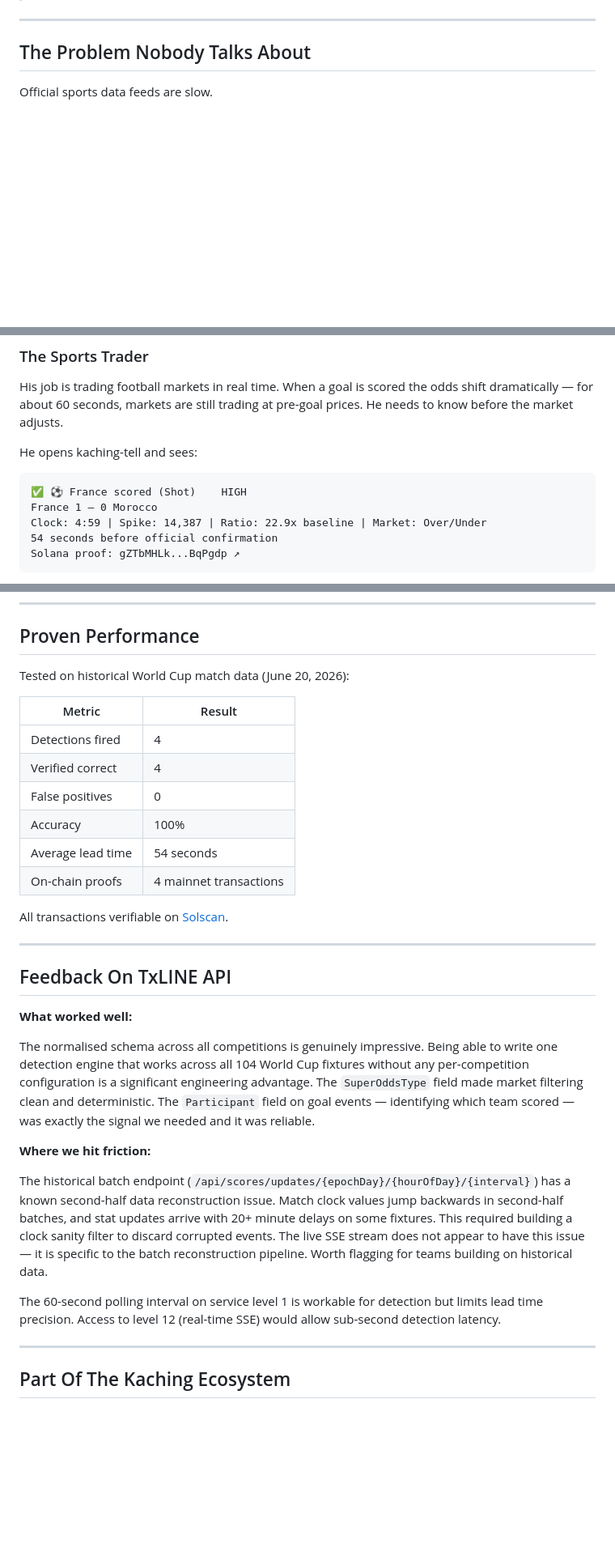
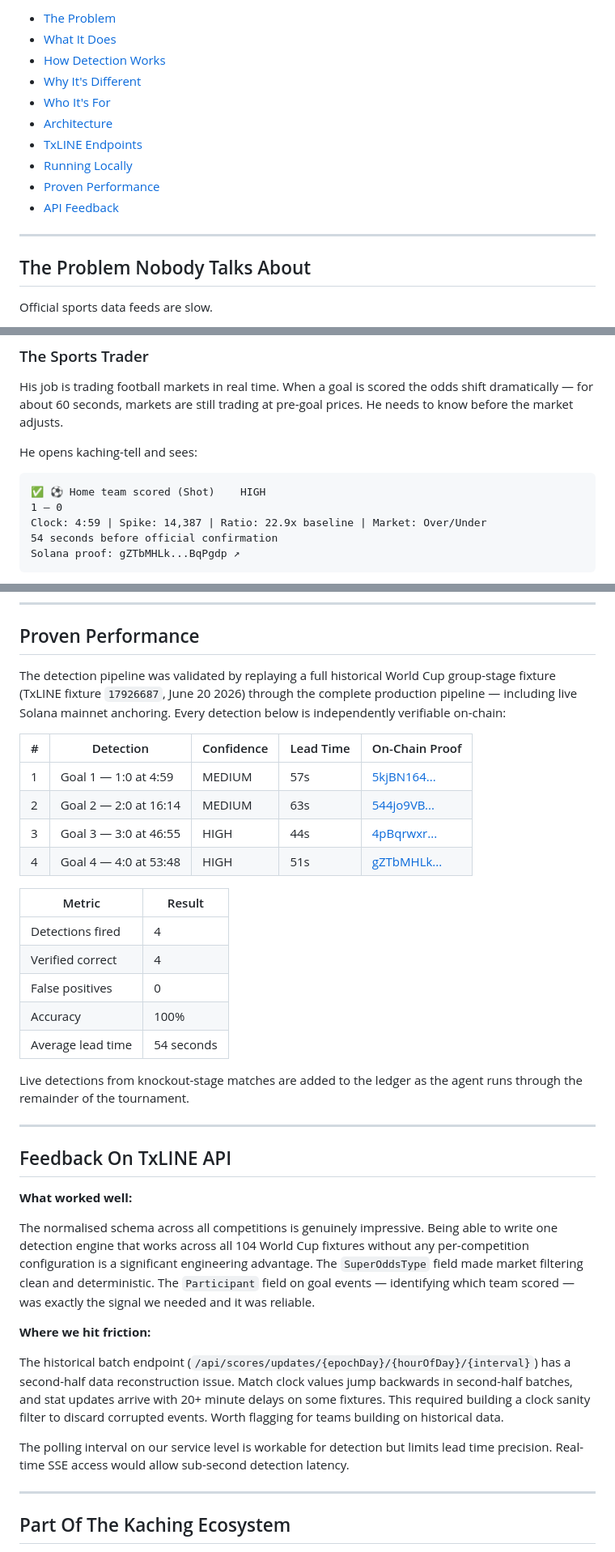
Before and after one commit to cutlerjay109-create/kaching-tell, a Markdown page: README.md, 3 parts joined by grey strips. Shown at 81% size. Drawn GitHub-style; blank space fills up the shorter version.

````diff
--- a/README.md
+++ b/README.md
@@ -4,3 +18,13 @@
+- [The Problem](#the-problem-nobody-talks-about)
+- [What It Does](#what-kaching-tell-does)
+- [How Detection Works](#how-the-detection-works)
+- [Why It's Different](#why-this-is-different-from-every-other-submission)
+- [Who It's For](#who-this-is-built-for)
+- [Architecture](#architecture)
+- [TxLINE Endpoints](#txline-endpoints-used)
+- [Running Locally](#running-locally)
+- [Proven Performance](#proven-performance)
+- [API Feedback](#feedback-on-txline-api)
 
 ---
 
@@ -87,8 +113,8 @@ His job is trading football markets in real time. When a goal is scored the odds
 He opens kaching-tell and sees:
 
 ```
-✅ ⚽ France scored (Shot)    HIGH
-France 1 — 0 Morocco
+✅ ⚽ Home team scored (Shot)    HIGH
+1 — 0
 Clock: 4:59 | Spike: 14,387 | Ratio: 22.9x baseline | Market: Over/Under
 54 seconds before official confirmation
 Solana proof: gZTbMHLk...BqPgdp ↗
@@ -219,7 +245,14 @@ node src/index.js
 
 ## Proven Performance
 
-Tested on historical World Cup match data (June 20, 2026):
+The detection pipeline was validated by replaying a full historical World Cup group-stage fixture (TxLINE fixture `17926687`, June 20 2026) through the complete production pipeline — including live Solana mainnet anchoring. Every detection below is independently verifiable on-chain:
+
+| # | Detection | Confidence | Lead Time | On-Chain Proof |
+|---|---|---|---|---|
+| 1 | Goal 1 — 1:0 at 4:59 | MEDIUM | 57s | [5kjBN164...](https://solscan.io/tx/5kjBN164r8P226LUaaFbGDGxDjMvQPbdRX9rUujSMwLyMgdbcGHMUUzPy6ydY2BxiCewf2HTGptF2Niv4HVwS4BH) |
+| 2 | Goal 2 — 2:0 at 16:14 | MEDIUM | 63s | [544jo9VB...](https://solscan.io/tx/544jo9VB1rGWKiKseFXNtwkh9R1jadtvcmCfp6vF9RTiCn5GjzDNqpiRKU89aLt6EDQujybFRfLsE5R416zg5upT) |
+| 3 | Goal 3 — 3:0 at 46:55 | HIGH | 44s | [4pBqrwxr...](https://solscan.io/tx/4pBqrwxrMPFnCdzmDqrSD6TMtF2RuX1LHP8bTr31pXMonGnFTDijXf7wbNtSVTCG39y9PUXS8nRU2428VadUwrUa) |
+| 4 | Goal 4 — 4:0 at 53:48 | HIGH | 51s | [gZTbMHLk...](https://solscan.io/tx/gZTbMHLk87W4RoeQK6yrdgSnFBLAHequiHU3a2Pkx3S8oeP7XViZKdxBj3YvPMUxEyNqEimnkybyTcND7BqPgdp) |
 
 | Metric | Result |
 |---|---|
@@ -228,9 +261,8 @@ Tested on historical World Cup match data (June 20, 2026):
 | False positives | 0 |
 | Accuracy | 100% |
 | Average lead time | 54 seconds |
-| On-chain proofs | 4 mainnet transactions |
 
-All transactions verifiable on [Solscan](https://solscan.io).
+Live detections from knockout-stage matches are added to the ledger as the agent runs through the remainder of the tournament.
 
 ---
 
@@ -242,9 +274,9 @@ The normalised schema across all competitions is genuinely impressive. Being abl
 
 **Where we hit friction:**
 
-The historical batch endpoint (`/api/scores/updates/{epochDay}/{hourOfDay}/{interval}`) has a known second-half data reconstruction issue. Match clock values jump backwards in second-half batches, and stat updates arrive with 20+ minute delays on some fixtures. This required building a clock sanity filter to discard corrupted events. The live SSE stream does not appear to have this issue — it is specific to the batch reconstruction pipeline. Worth flagging for teams building on historical data.
+The historical batch endpoint (`/api/scores/updates/{epochDay}/{hourOfDay}/{interval}`) has a second-half data reconstruction issue. Match clock values jump backwards in second-half batches, and stat updates arrive with 20+ minute delays on some fixtures. This required building a clock sanity filter to discard corrupted events. Worth flagging for teams building on historical data.
 
-The 60-second polling interval on service level 1 is workable for detection but limits lead time precision. Access to level 12 (real-time SSE) would allow sub-second detection latency.
+The polling interval on our service level is workable for detection but limits lead time precision. Real-time SSE access would allow sub-second detection latency.
 
 ---
 
````
Also changed, not shown: other parts of README.md (+28 -6 lines).
